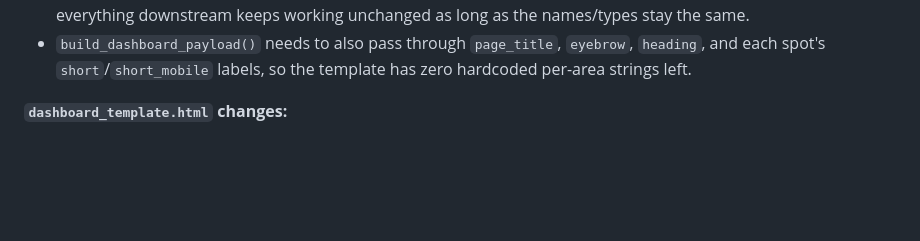
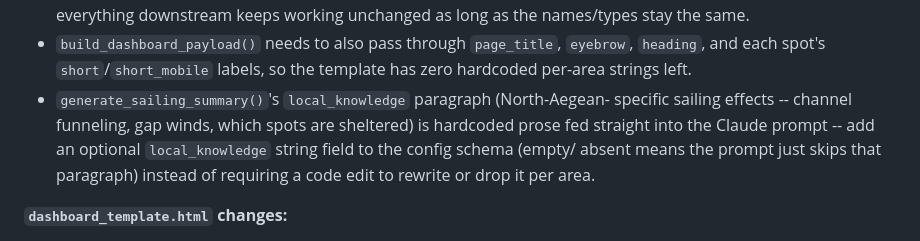
Before and after one commit to rumenmitrev/aegean-forecast, a Markdown page: to-do.md, the part around the change. GitHub-like rendering; blank space fills up the shorter version.

Commit message:
to-do.md: note local_knowledge as another area-specific piece for config-driven areas
Follows up the AI sailing summary feature -- its local_knowledge paragraph
is currently hardcoded prose, same category of problem as the other
constants already tracked in this to-do entry.

Co-Authored-By: Claude Sonnet 5 <noreply@anthropic.com>

```diff
--- a/to-do.md
+++ b/to-do.md
@@ -36,6 +36,12 @@ with a single JSON (or txt) config file the script loads at startup.
 - `build_dashboard_payload()` needs to also pass through `page_title`,
   `eyebrow`, `heading`, and each spot's `short`/`short_mobile` labels, so
   the template has zero hardcoded per-area strings left.
+- `generate_sailing_summary()`'s `local_knowledge` paragraph (North-Aegean-
+  specific sailing effects -- channel funneling, gap winds, which spots are
+  sheltered) is hardcoded prose fed straight into the Claude prompt -- add
+  an optional `local_knowledge` string field to the config schema (empty/
+  absent means the prompt just skips that paragraph) instead of requiring a
+  code edit to rewrite or drop it per area.
 
 **`dashboard_template.html` changes:**
 - Replace the static `<title>`, `.eyebrow`, `<h1>`, `.route` text with JS
```
